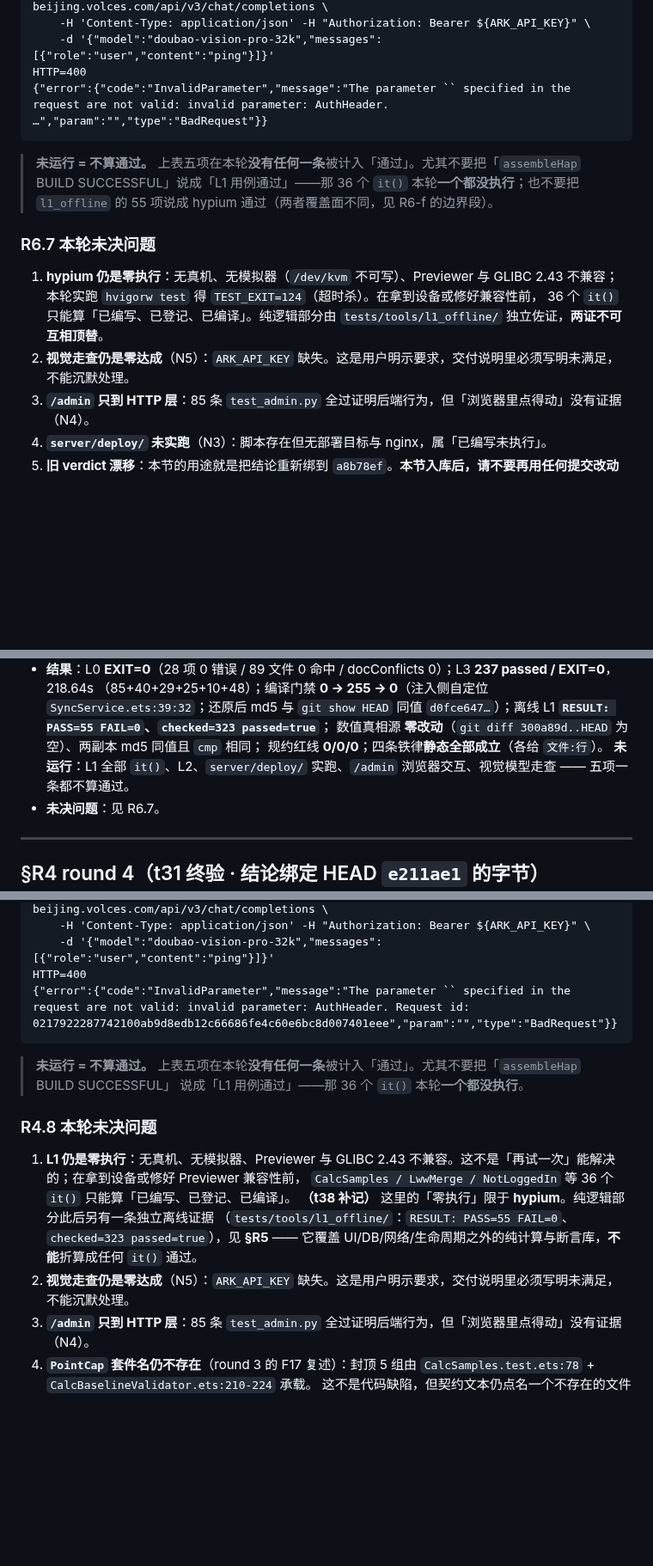
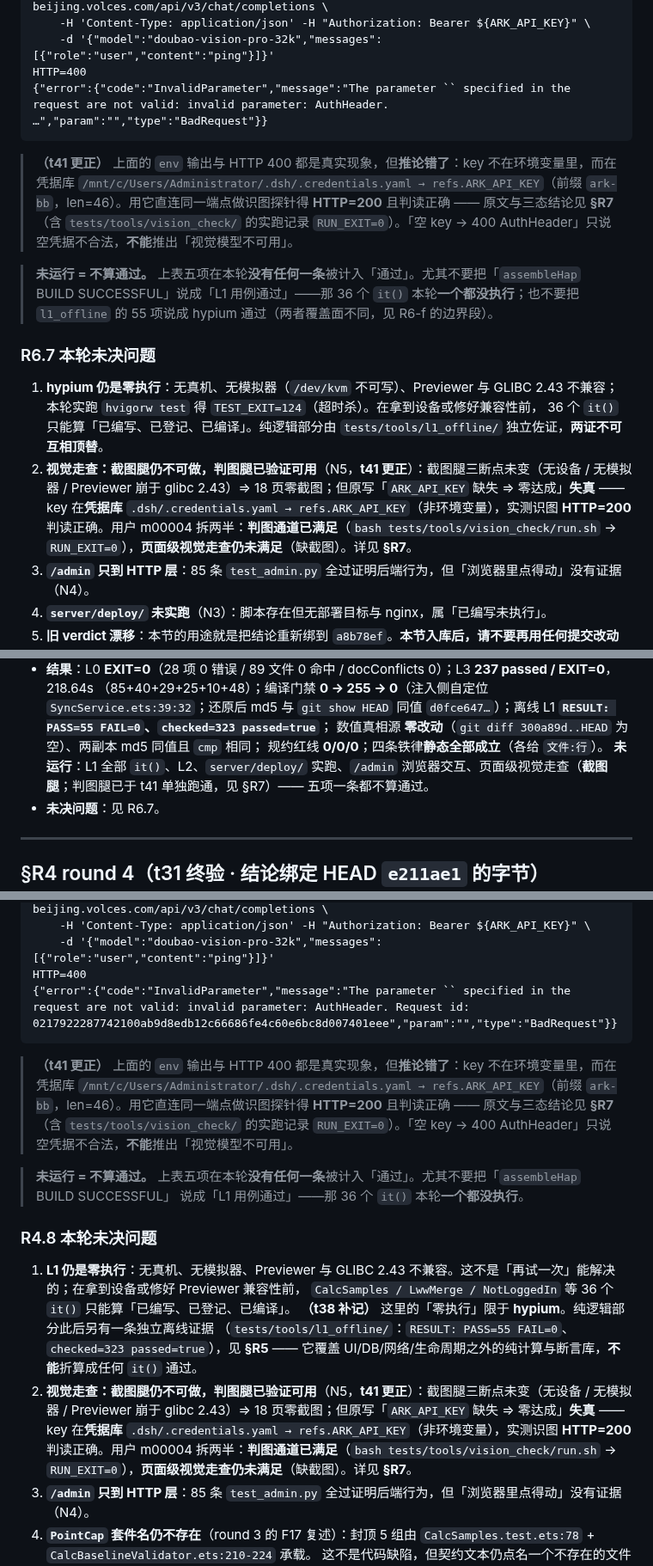
Before and after one commit to a3354547604-stack/CarbonBoo, a Markdown page: docs/VERIFICATION.md, 3 parts joined by grey strips. Shown at 86% size. Rendered like a GitHub page; blank space fills up the shorter version.

````diff
--- a/docs/VERIFICATION.md
+++ b/docs/VERIFICATION.md
@@ -424,6 +424,8 @@ HTTP=400
 {"error":{"code":"InvalidParameter","message":"The parameter `` specified in the request are not valid: invalid parameter: AuthHeader. …","param":"","type":"BadRequest"}}
 ```
 
+> **（t41 更正）** 上面的 `env` 输出与 HTTP 400 都是真实现象，但**推论错了**：key 不在环境变量里，而在凭据库 `/mnt/c/Users/Administrator/.dsh/.credentials.yaml → refs.ARK_API_KEY`（前缀 `ark-bb`，len=46）。用它直连同一端点做识图探针得 **HTTP=200** 且判读正确 —— 原文与三态结论见 **§R7**（含 `tests/tools/vision_check/` 的实跑记录 `RUN_EXIT=0`）。「空 key → 400 AuthHeader」只说空凭据不合法，**不能**推出「视觉模型不可用」。
+
 > **未运行 = 不算通过。** 上表五项在本轮**没有任何一条**被计入「通过」。尤其不要把「`assembleHap`
 > BUILD SUCCESSFUL」说成「L1 用例通过」——那 36 个 `it()` 本轮**一个都没执行**；也不要把
 > `l1_offline` 的 55 项说成 hypium 通过（两者覆盖面不同，见 R6-f 的边界段）。
@@ -433,7 +435,7 @@ HTTP=400
 1. **hypium 仍是零执行**：无真机、无模拟器（`/dev/kvm` 不可写）、Previewer 与 GLIBC 2.43 不兼容；
    本轮实跑 `hvigorw test` 得 `TEST_EXIT=124`（超时杀）。在拿到设备或修好兼容性前，
    36 个 `it()` 只能算「已编写、已登记、已编译」。纯逻辑部分由 `tests/tools/l1_offline/` 独立佐证，**两证不可互相顶替**。
-2. **视觉走查仍是零达成**（N5）：`ARK_API_KEY` 缺失。这是用户明示要求，交付说明里必须写明未满足，不能沉默处理。
+2. **视觉走查：截图腿仍不可做，判图腿已验证可用**（N5，**t41 更正**）：截图腿三断点未变（无设备 / 无模拟器 / Previewer 崩于 glibc 2.43）⇒ 18 页零截图；但原写「`ARK_API_KEY` 缺失 ⇒ 零达成」**失真** —— key 在**凭据库** `.dsh/.credentials.yaml → refs.ARK_API_KEY`（非环境变量），实测识图 **HTTP=200** 判读正确。用户 m00004 拆两半：**判图通道已满足**（`bash tests/tools/vision_check/run.sh` → `RUN_EXIT=0`），**页面级视觉走查仍未满足**（缺截图）。详见 **§R7**。
 3. **`/admin` 只到 HTTP 层**：85 条 `test_admin.py` 全过证明后端行为，但「浏览器里点得动」没有证据（N4）。
 4. **`server/deploy/` 未实跑**（N3）：脚本存在但无部署目标与 nginx，属「已编写未执行」。
 5. **旧 verdict 漂移**：本节的用途就是把结论重新绑到 `a8b78ef`。**本节入库后，请不要再用任何提交改动
@@ -461,7 +463,7 @@ HTTP=400
   `git show HEAD` 同值 `d0fce647…`）；离线 L1 **`RESULT: PASS=55 FAIL=0`、`checked=323 passed=true`**；
   数值真相源 **零改动**（`git diff 300a89d..HEAD` 为空）、两副本 md5 同值且 `cmp` 相同；
   规约红线 **0/0/0**；四条铁律**静态全部成立**（各给 `文件:行`）。
-  **未运行**：L1 全部 `it()`、L2、`server/deploy/` 实跑、`/admin` 浏览器交互、视觉模型走查 —— 五项一条都不算通过。
+  **未运行**：L1 全部 `it()`、L2、`server/deploy/` 实跑、`/admin` 浏览器交互、页面级视觉走查（**截图腿**；判图腿已于 t41 单独跑通，见 §R7）—— 五项一条都不算通过。
 - **未决问题**：见 R6.7。
 
 ---
@@ -795,6 +797,8 @@ HTTP=400
 {"error":{"code":"InvalidParameter","message":"The parameter `` specified in the request are not valid: invalid parameter: AuthHeader. Request id: 0217922287742100ab9d8edb12c66686fe4c60e6bc8d007401eee","param":"","type":"BadRequest"}}
 ```
 
+> **（t41 更正）** 上面的 `env` 输出与 HTTP 400 都是真实现象，但**推论错了**：key 不在环境变量里，而在凭据库 `/mnt/c/Users/Administrator/.dsh/.credentials.yaml → refs.ARK_API_KEY`（前缀 `ark-bb`，len=46）。用它直连同一端点做识图探针得 **HTTP=200** 且判读正确 —— 原文与三态结论见 **§R7**（含 `tests/tools/vision_check/` 的实跑记录 `RUN_EXIT=0`）。「空 key → 400 AuthHeader」只说空凭据不合法，**不能**推出「视觉模型不可用」。
+
 > **未运行 = 不算通过。** 上表五项在本轮**没有任何一条**被计入「通过」。尤其不要把「`assembleHap` BUILD SUCCESSFUL」
 > 说成「L1 用例通过」——那 36 个 `it()` 本轮**一个都没执行**。
 
@@ -805,7 +809,7 @@ HTTP=400
    **（t38 补记）** 这里的「零执行」限于 **hypium**。纯逻辑部分此后另有一条独立离线证据
    （`tests/tools/l1_offline/`：`RESULT: PASS=55 FAIL=0`、`checked=323 passed=true`），见 **§R5** ——
    它覆盖 UI/DB/网络/生命周期之外的纯计算与断言库，**不能**折算成任何 `it()` 通过。
-2. **视觉走查仍是零达成**（N5）：`ARK_API_KEY` 缺失。这是用户明示要求，交付说明里必须写明未满足，不能沉默处理。
+2. **视觉走查：截图腿仍不可做，判图腿已验证可用**（N5，**t41 更正**）：截图腿三断点未变（无设备 / 无模拟器 / Previewer 崩于 glibc 2.43）⇒ 18 页零截图；但原写「`ARK_API_KEY` 缺失 ⇒ 零达成」**失真** —— key 在**凭据库** `.dsh/.credentials.yaml → refs.ARK_API_KEY`（非环境变量），实测识图 **HTTP=200** 判读正确。用户 m00004 拆两半：**判图通道已满足**（`bash tests/tools/vision_check/run.sh` → `RUN_EXIT=0`），**页面级视觉走查仍未满足**（缺截图）。详见 **§R7**。
 3. **`/admin` 只到 HTTP 层**：85 条 `test_admin.py` 全过证明后端行为，但「浏览器里点得动」没有证据（N4）。
 4. **`PointCap` 套件名仍不存在**（round 3 的 F17 复述）：封顶 5 组由 `CalcSamples.test.ets:78` + `CalcBaselineValidator.ets:210-224` 承载。
    这不是代码缺陷，但契约文本仍点名一个不存在的文件名。
````
Also changed, not shown: other parts of docs/VERIFICATION.md (+11 -10 lines).
